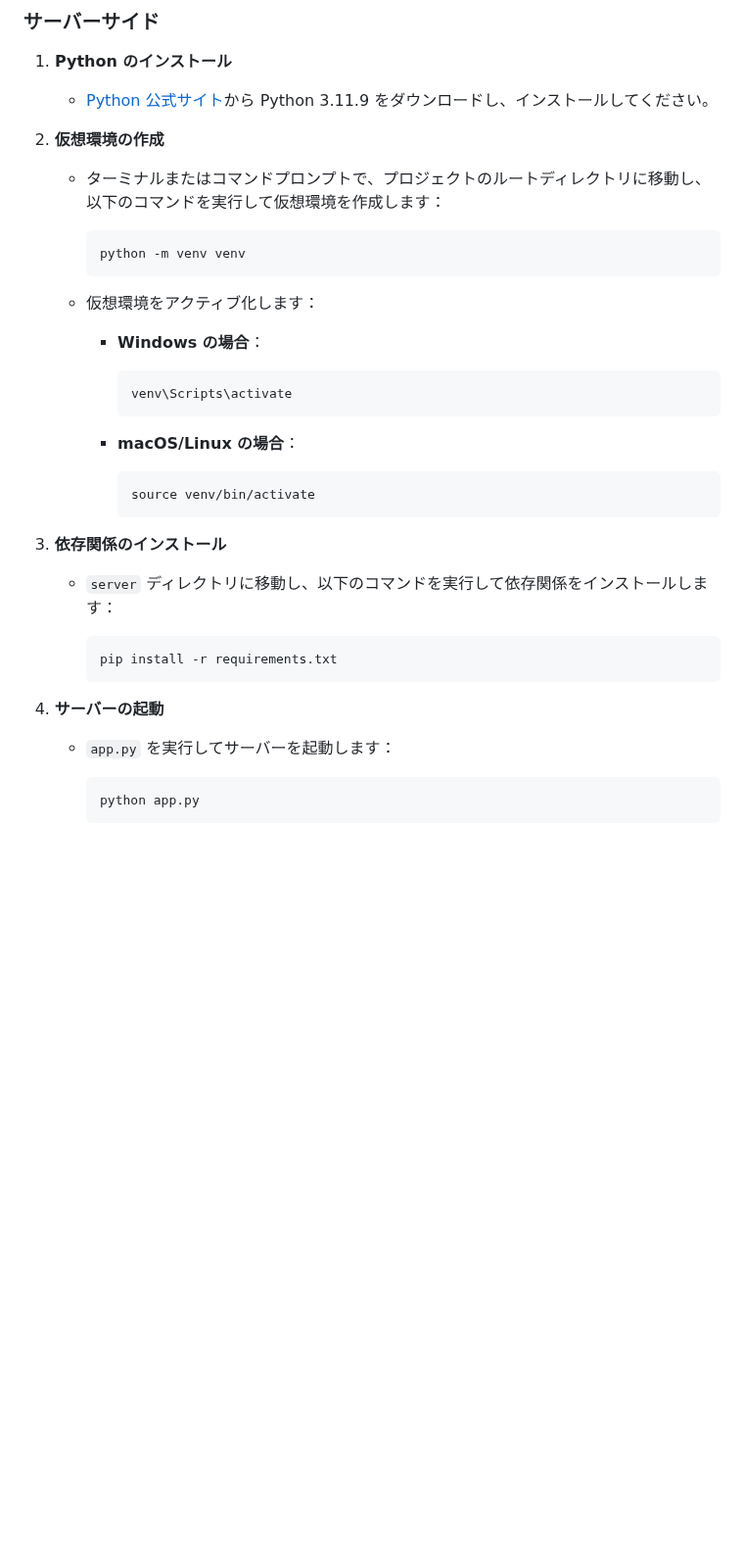
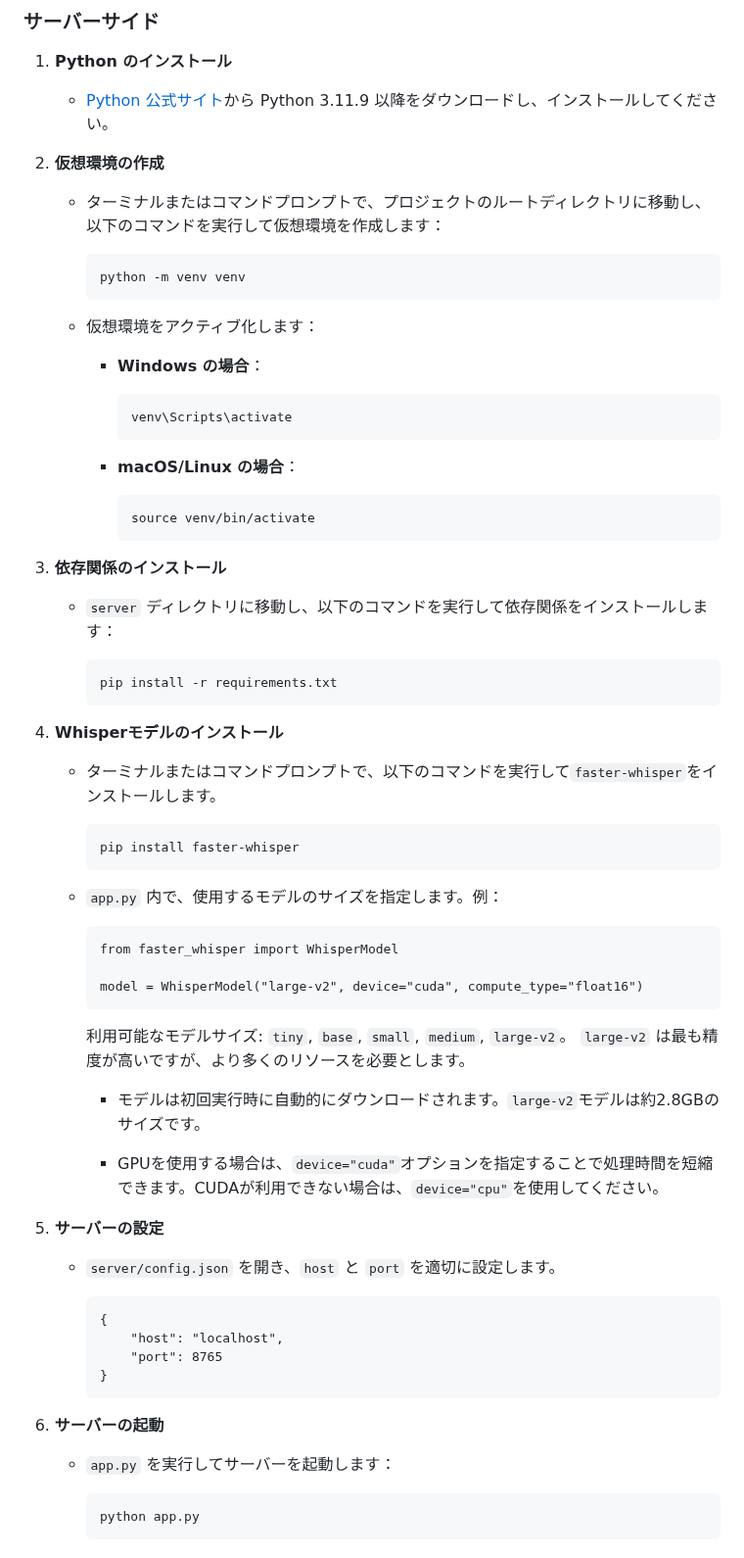
Before and after one commit to Hack-U-2025/transcriptAI_v1, a Markdown page: README.md, the part around one of its changes. Shown at 98% size. GitHub-like rendering; blank space fills up the shorter version.

Commit message:
READMEの修正

````diff
--- a/README.md
+++ b/README.md
@@ -8,13 +8,13 @@
 
 1. **Python のインストール**
 
-   - [Python 公式サイト](https://www.python.org/)から Python 3.11.9 をダウンロードし、インストールしてください。
+   - [Python 公式サイト](https://www.python.org/)から Python 3.11.9 以降をダウンロードし、インストールしてください。
 
 2. **仮想環境の作成**
 
    - ターミナルまたはコマンドプロンプトで、プロジェクトのルートディレクトリに移動し、以下のコマンドを実行して仮想環境を作成します：
 
-     ```bash
+     ```
      python -m venv venv
      ```
 
@@ -22,13 +22,13 @@
 
      - **Windows の場合**：
 
-       ```bash
+       ```
        venv\Scripts\activate
        ```
 
      - **macOS/Linux の場合**：
 
-       ```bash
+       ```
        source venv/bin/activate
        ```
 
@@ -36,15 +36,48 @@
 
    - `server` ディレクトリに移動し、以下のコマンドを実行して依存関係をインストールします：
 
-     ```bash
+     ```
      pip install -r requirements.txt
      ```
 
-4. **サーバーの起動**
+4. **Whisperモデルのインストール**
+
+   - ターミナルまたはコマンドプロンプトで、以下のコマンドを実行して`faster-whisper`をインストールします。
+
+     ```
+     pip install faster-whisper
+     ```
+
+   - `app.py` 内で、使用するモデルのサイズを指定します。例：
+
+     ```
+     from faster_whisper import WhisperModel
+
+     model = WhisperModel("large-v2", device="cuda", compute_type="float16")
+     ```
+
+     利用可能なモデルサイズ: `tiny`, `base`, `small`, `medium`, `large-v2`。 `large-v2` は最も精度が高いですが、より多くのリソースを必要とします。
+
+     - モデルは初回実行時に自動的にダウンロードされます。`large-v2`モデルは約2.8GBのサイズです。
+
+     - GPUを使用する場合は、`device="cuda"`オプションを指定することで処理時間を短縮できます。CUDAが利用できない場合は、`device="cpu"`を使用してください。
+
+5. **サーバーの設定**
+
+   - `server/config.json` を開き、`host` と `port` を適切に設定します。
+
+     ```
+     {
+         "host": "localhost",
+         "port": 8765
+     }
+     ```
+
+6. **サーバーの起動**
 
    - `app.py` を実行してサーバーを起動します：
 
-     ```bash
+     ```
      python app.py
      ```
 
````
Also changed, not shown: other parts of README.md (+37 -3 lines).
